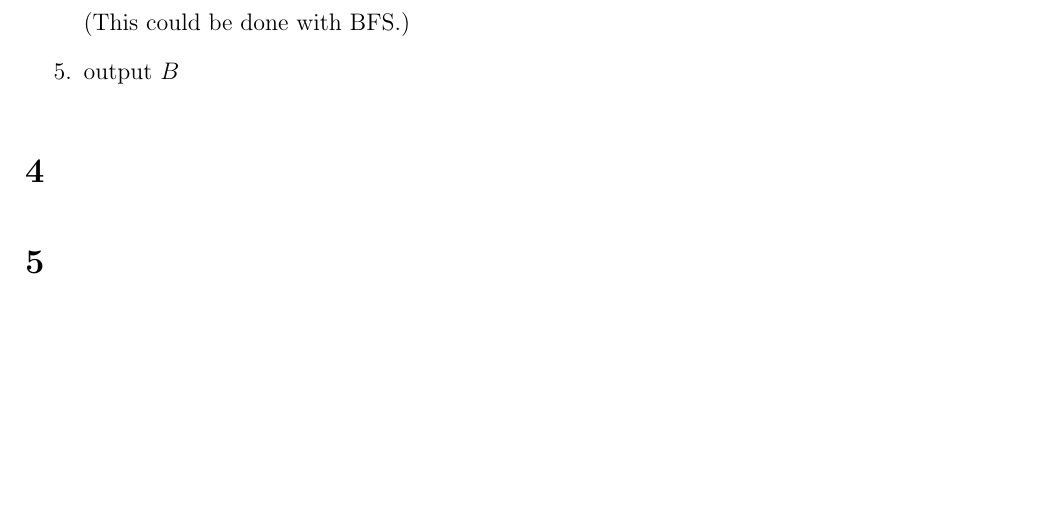
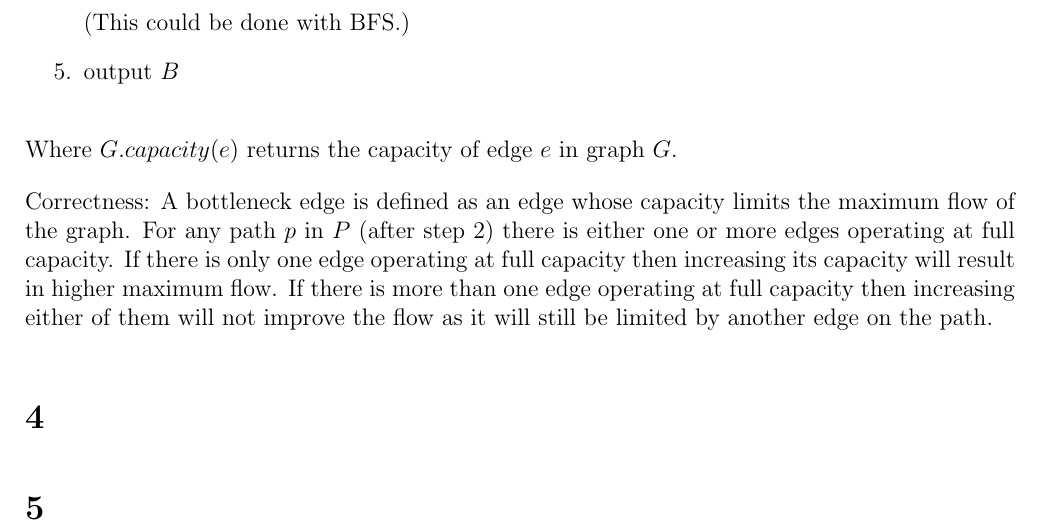
Before and after one commit to deKronkelers/NWI-IBC027_assignment6, a LaTeX document (answers/assigment6_s4549775_s4329872.tex): part of page 2 of 2, cut so that both start at the same text, the shorter picture padded with empty space. Compiled offline with pdfLaTeX.

Commit message:
Explain the algorithm for question 3.

```diff
--- a/answers/assigment6_s4549775_s4329872.tex
+++ b/answers/assigment6_s4549775_s4329872.tex
@@ -76,6 +76,10 @@ We propose this algorithm:
 	\item output $B$
 \end{enumerate}
 
+Where $G.capacity(e)$ returns the capacity of edge $e$ in graph $G$.
+
+Correctness: A bottleneck edge is defined as an edge whose capacity limits the maximum flow of the graph. For any path $p$ in $P$ (after step \ref{paths}) there is either one or more edges operating at full capacity. If there is only one edge operating at full capacity then increasing its capacity will result in higher maximum flow. If there is more than one edge operating at full capacity then increasing either of them will not improve the flow as it will still be limited by another edge on the path.
+
 \section{} %4
 \section{} %5
 
```
Also changed, not shown: answers/assigment6_s4549775_s4329872.tex (2 more changed lines).
